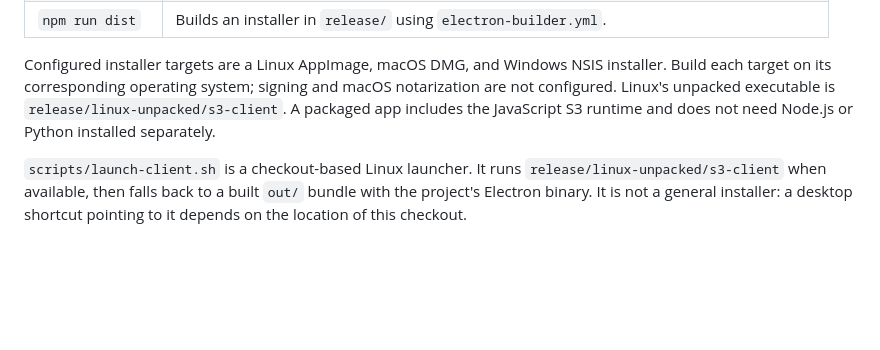
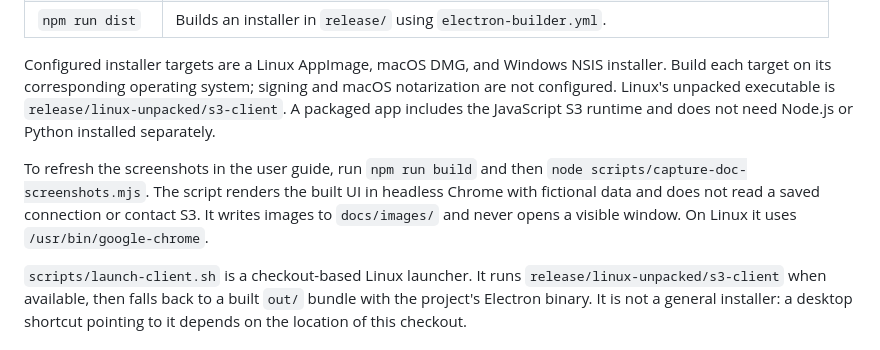
Before and after one commit to tmylt/S3Client, a Markdown page: README.developer.md, the part around the change. Rendered like a GitHub page; blank space fills up the shorter version.

```diff
--- a/README.developer.md
+++ b/README.developer.md
@@ -102,6 +102,8 @@ npm run test:e2e -- --grep 'bulk downloads'
 
 Configured installer targets are a Linux AppImage, macOS DMG, and Windows NSIS installer. Build each target on its corresponding operating system; signing and macOS notarization are not configured. Linux's unpacked executable is `release/linux-unpacked/s3-client`. A packaged app includes the JavaScript S3 runtime and does not need Node.js or Python installed separately.
 
+To refresh the screenshots in the user guide, run `npm run build` and then `node scripts/capture-doc-screenshots.mjs`. The script renders the built UI in headless Chrome with fictional data and does not read a saved connection or contact S3. It writes images to `docs/images/` and never opens a visible window. On Linux it uses `/usr/bin/google-chrome`.
+
 `scripts/launch-client.sh` is a checkout-based Linux launcher. It runs `release/linux-unpacked/s3-client` when available, then falls back to a built `out/` bundle with the project's Electron binary. It is not a general installer: a desktop shortcut pointing to it depends on the location of this checkout.
 
 ## Connection and S3 behavior
```
Also changed, not shown: README.md (+14 -0 lines), docs/images/browser.png (added), docs/images/connection.png (added), docs/images/credentials.png (added), docs/images/downloads.png (added), docs/images/search.png (added), 1 other file.
